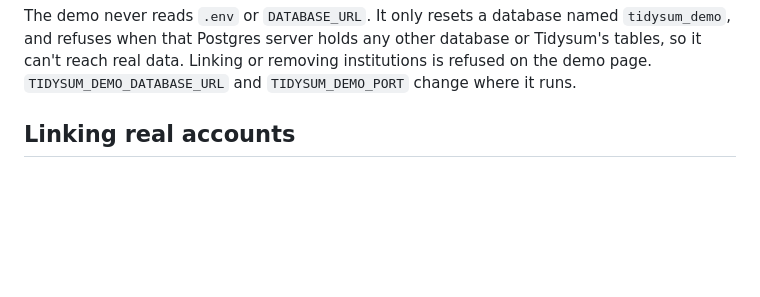
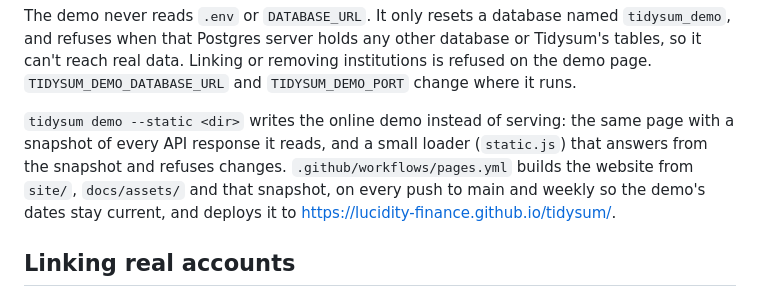
Before and after one commit to lucidity-finance/tidysum, a Markdown page: docs/guide.md, the part around the change. Drawn GitHub-style; blank space fills up the shorter version.

```diff
--- a/docs/guide.md
+++ b/docs/guide.md
@@ -18,6 +18,12 @@ The demo never reads `.env` or `DATABASE_URL`. It only resets a database named `
 refuses when that Postgres server holds any other database or Tidysum's tables, so it can't reach
 real data. Linking or removing institutions is refused on the demo page.
 `TIDYSUM_DEMO_DATABASE_URL` and `TIDYSUM_DEMO_PORT` change where it runs.
+
+`tidysum demo --static <dir>` writes the online demo instead of serving: the same page with a
+snapshot of every API response it reads, and a small loader (`static.js`) that answers from the
+snapshot and refuses changes. `.github/workflows/pages.yml` builds the website from `site/`,
+`docs/assets/` and that snapshot, on every push to main and weekly so the demo's dates stay
+current, and deploys it to https://lucidity-finance.github.io/tidysum/.
 
 ## Linking real accounts
 
```
Also changed, not shown: README.md (+16 -10 lines), docs/assets/screenshot-actions-dark.png (added), docs/assets/screenshot-actions.png (added), docs/assets/social.png (added), 7 other files.
